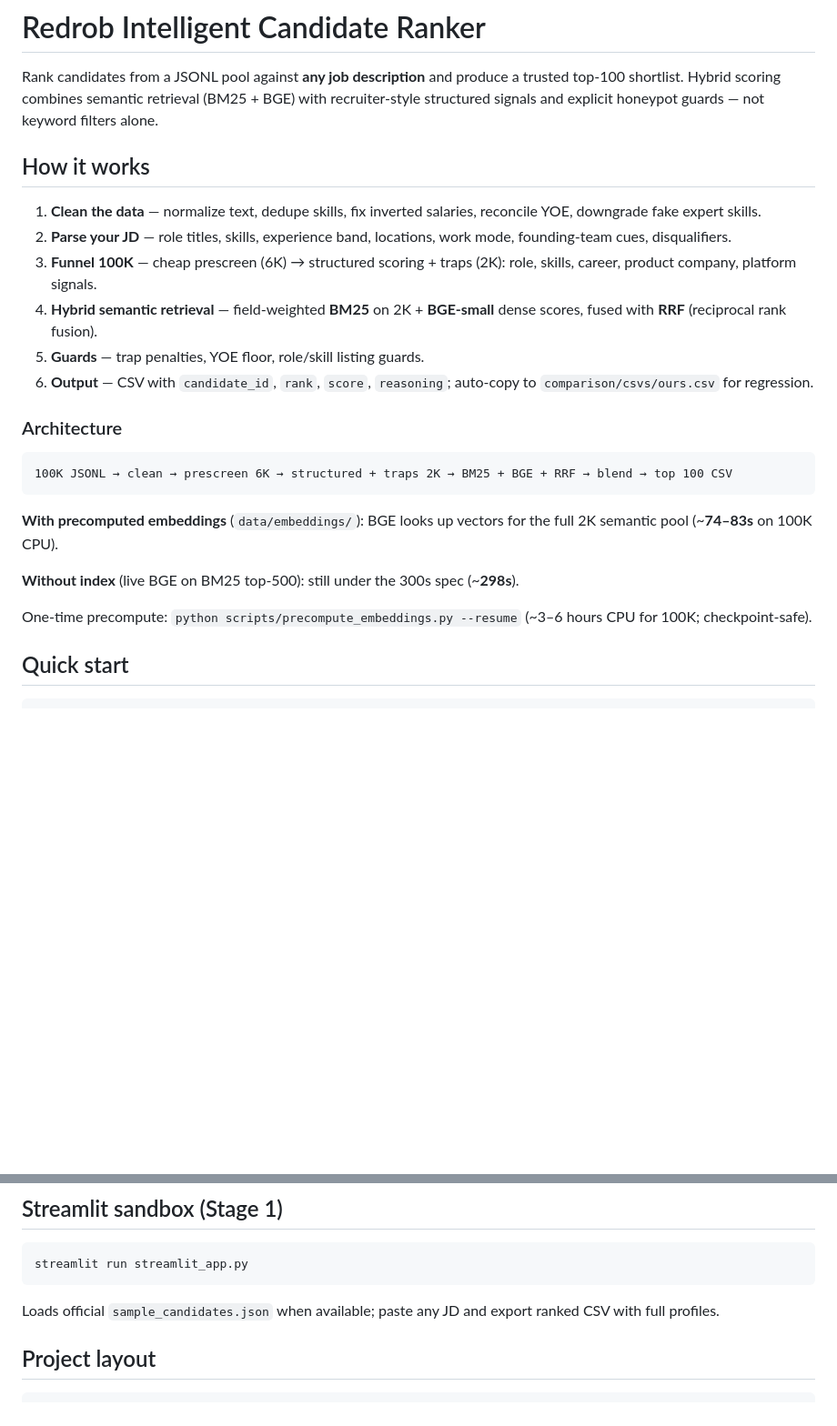
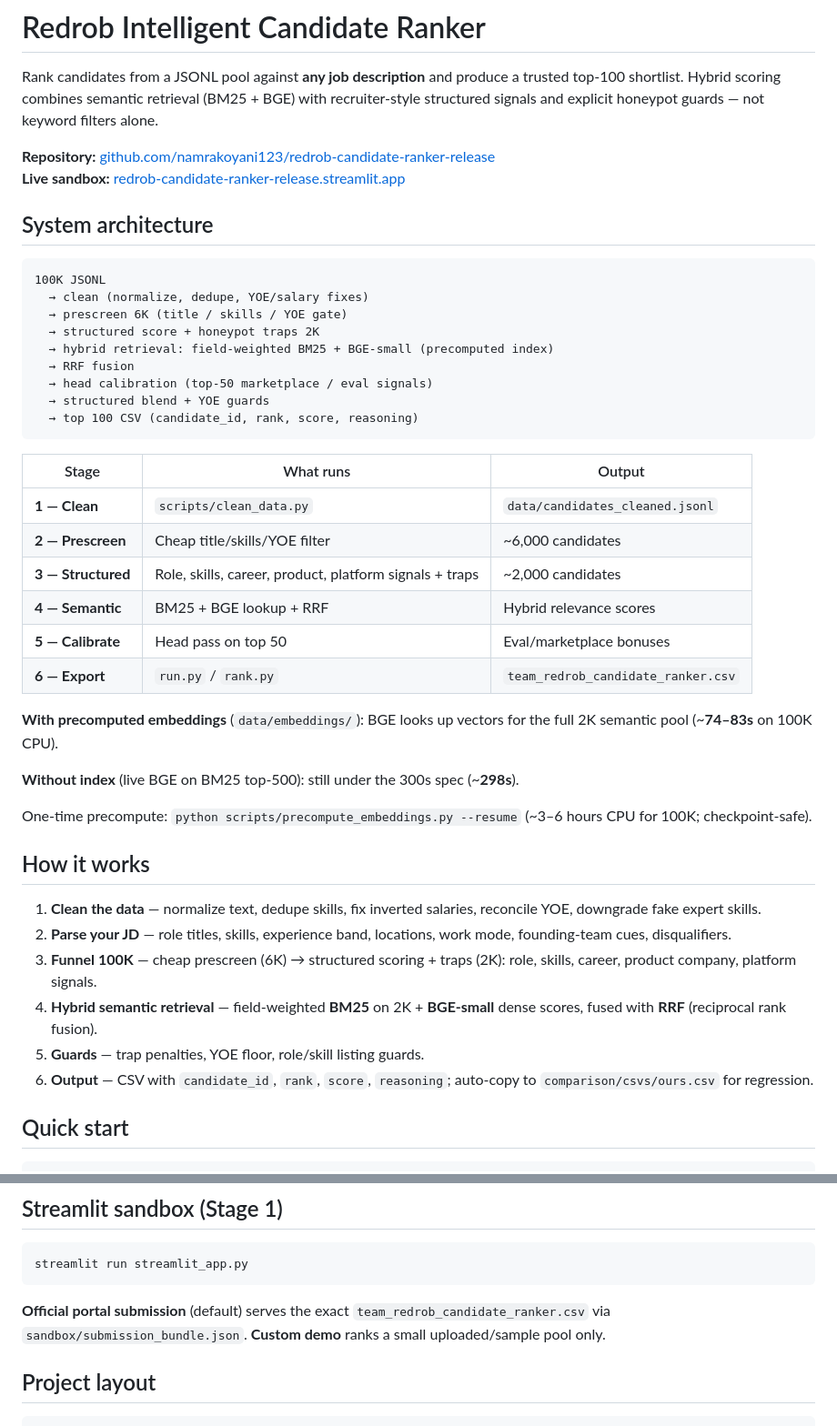
Before and after one commit to namrakoyani123/redrob-candidate-ranker-release, a Markdown page: README.md, 2 parts joined by grey strips. Shown at 91% size. Drawn GitHub-style; blank space fills up the shorter version.

Commit message:
README: architecture first, add GitHub and sandbox links

````diff
--- a/README.md
+++ b/README.md
@@ -1,6 +1,38 @@
 # Redrob Intelligent Candidate Ranker
 
 Rank candidates from a JSONL pool against **any job description** and produce a trusted top-100 shortlist. Hybrid scoring combines semantic retrieval (BM25 + BGE) with recruiter-style structured signals and explicit honeypot guards — not keyword filters alone.
+
+**Repository:** [github.com/namrakoyani123/redrob-candidate-ranker-release](https://github.com/namrakoyani123/redrob-candidate-ranker-release)
+**Live sandbox:** [redrob-candidate-ranker-release.streamlit.app](https://redrob-candidate-ranker-release-ftechp5q6jwctgwpqtuyae.streamlit.app)
+
+## System architecture
+
+```
+100K JSONL
+  → clean (normalize, dedupe, YOE/salary fixes)
+  → prescreen 6K (title / skills / YOE gate)
+  → structured score + honeypot traps 2K
+  → hybrid retrieval: field-weighted BM25 + BGE-small (precomputed index)
+  → RRF fusion
+  → head calibration (top-50 marketplace / eval signals)
+  → structured blend + YOE guards
+  → top 100 CSV (candidate_id, rank, score, reasoning)
+```
+
+| Stage | What runs | Output |
+|-------|-----------|--------|
+| **1 — Clean** | `scripts/clean_data.py` | `data/candidates_cleaned.jsonl` |
+| **2 — Prescreen** | Cheap title/skills/YOE filter | ~6,000 candidates |
+| **3 — Structured** | Role, skills, career, product, platform signals + traps | ~2,000 candidates |
+| **4 — Semantic** | BM25 + BGE lookup + RRF | Hybrid relevance scores |
+| **5 — Calibrate** | Head pass on top 50 | Eval/marketplace bonuses |
+| **6 — Export** | `run.py` / `rank.py` | `team_redrob_candidate_ranker.csv` |
+
+**With precomputed embeddings** (`data/embeddings/`): BGE looks up vectors for the full 2K semantic pool (~**74–83s** on 100K CPU).
+
+**Without index** (live BGE on BM25 top-500): still under the 300s spec (~**298s**).
+
+One-time precompute: `python scripts/precompute_embeddings.py --resume` (~3–6 hours CPU for 100K; checkpoint-safe).
 
 ## How it works
 
@@ -10,18 +42,6 @@ Rank candidates from a JSONL pool against **any job description** and produce a
 4. **Hybrid semantic retrieval** — field-weighted **BM25** on 2K + **BGE-small** dense scores, fused with **RRF** (reciprocal rank fusion).
 5. **Guards** — trap penalties, YOE floor, role/skill listing guards.
 6. **Output** — CSV with `candidate_id`, `rank`, `score`, `reasoning`; auto-copy to `comparison/csvs/ours.csv` for regression.
-
-### Architecture
-
-```
-100K JSONL → clean → prescreen 6K → structured + traps 2K → BM25 + BGE + RRF → blend → top 100 CSV
-```
-
-**With precomputed embeddings** (`data/embeddings/`): BGE looks up vectors for the full 2K semantic pool (~**74–83s** on 100K CPU).
-
-**Without index** (live BGE on BM25 top-500): still under the 300s spec (~**298s**).
-
-One-time precompute: `python scripts/precompute_embeddings.py --resume` (~3–6 hours CPU for 100K; checkpoint-safe).
 
 ## Quick start
 
@@ -168,7 +188,7 @@ Mount `data/embeddings/` for sub-90s rank on 100K. See `sandbox/README.md` for S
 streamlit run streamlit_app.py
 ```
 
-Loads official `sample_candidates.json` when available; paste any JD and export ranked CSV with full profiles.
+**Official portal submission** (default) serves the exact `team_redrob_candidate_ranker.csv` via `sandbox/submission_bundle.json`. **Custom demo** ranks a small uploaded/sample pool only.
 
 ## Project layout
 
````
